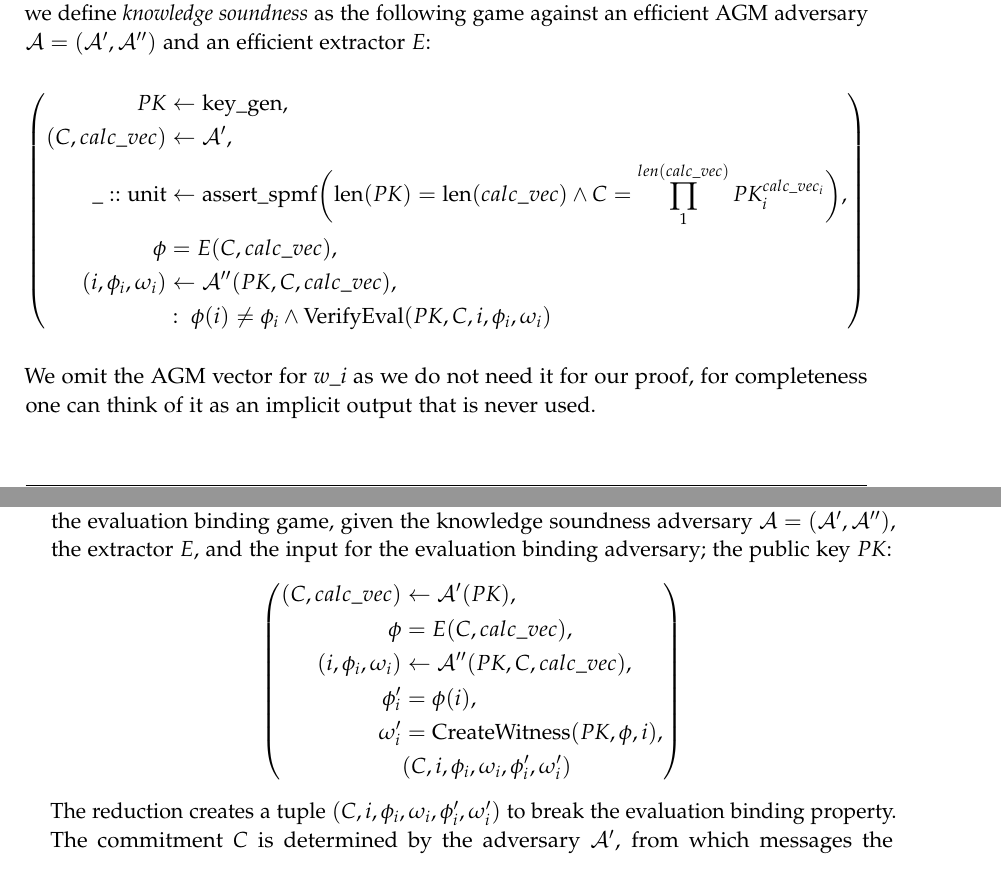
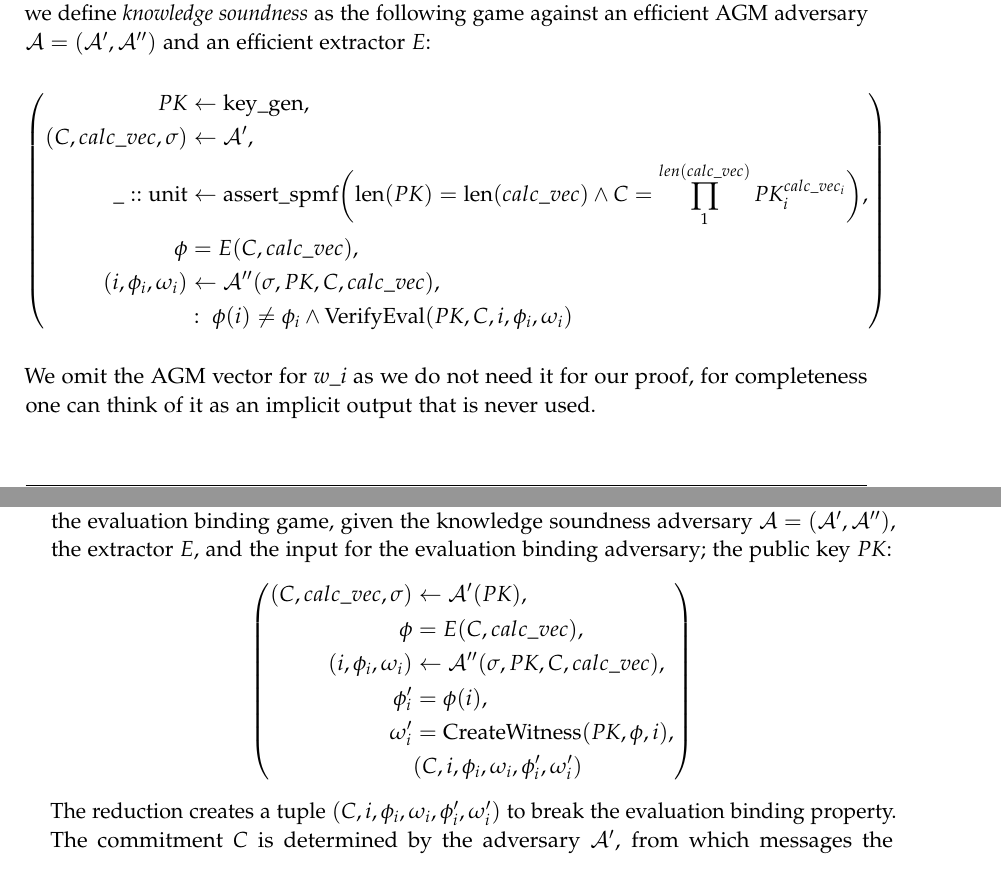
Before and after one commit to tobias-rothmann/Polynomial-Commitment-Schemes, a LaTeX thesis (docs/main.tex, which reads docs/chapters/05_security.tex): two parts of pages 37 and 38 of 64, joined at a grey line, cut so that both start at the same text. Compiled offline with pdfLaTeX.

Commit message:
add state to knowledge soundness

```diff
--- a/docs/chapters/05_security.tex
+++ b/docs/chapters/05_security.tex
@@ -332,10 +332,10 @@ We formalize the property \textit{knowledge soundness} according to \ref{PCS_def
     \left(
         \begin{aligned}
             PK &\leftarrow \text{key\_gen}, \\
-            (C,calc\_vec) &\leftarrow \mathcal{A'}, \\
+            (C,calc\_vec, \sigma) &\leftarrow \mathcal{A'}, \\
             \_::\text{unit} &\leftarrow \text{assert\_spmf}\biggl(\text{len}(PK)=\text{len}(calc\_vec) \land C = \prod_{1}^{len(calc\_vec)}PK_i^{calc\_vec_i}\biggr), \\
             \phi &= E(C, calc\_vec),\\
-            (i, \phi_i, \omega_i) &\leftarrow \mathcal{A''}(PK, C, calc\_vec), \\
+            (i, \phi_i, \omega_i) &\leftarrow \mathcal{A''}(\sigma, PK, C, calc\_vec), \\
             & : \ \phi(i) \ne \phi_i \land \text{VerifyEval}(PK,C,i,\phi_i,\omega_i)
         \end{aligned}
         \right)
@@ -367,9 +367,9 @@ Based on the idea from \ref{security:knowledge:paper}, we formally define the fo
 \begin{equation*}
     \left(
         \begin{aligned}
-            (C,calc\_vec) &\leftarrow \mathcal{A'}(PK), \\
+            (C,calc\_vec, \sigma) &\leftarrow \mathcal{A'}(PK), \\
             \phi &= E(C, calc\_vec),\\
-            (i, \phi_i, \omega_i) &\leftarrow \mathcal{A''}(PK, C, calc\_vec), \\
+            (i, \phi_i, \omega_i) &\leftarrow \mathcal{A''}(\sigma, PK, C, calc\_vec), \\
             \phi_i' &= \phi(i), \\
             \omega_i' &= \text{CreateWitness}(PK,\phi, i), \\
             &  (C, i, \phi_i, \omega_i, \phi_i', \omega_i')
```
Also changed, not shown: docs/bibliography.bib (+2 -2 lines), docs/chapters/07_batch_security.tex (+4 -4 lines), docs/main.pdf, 3 other files.
